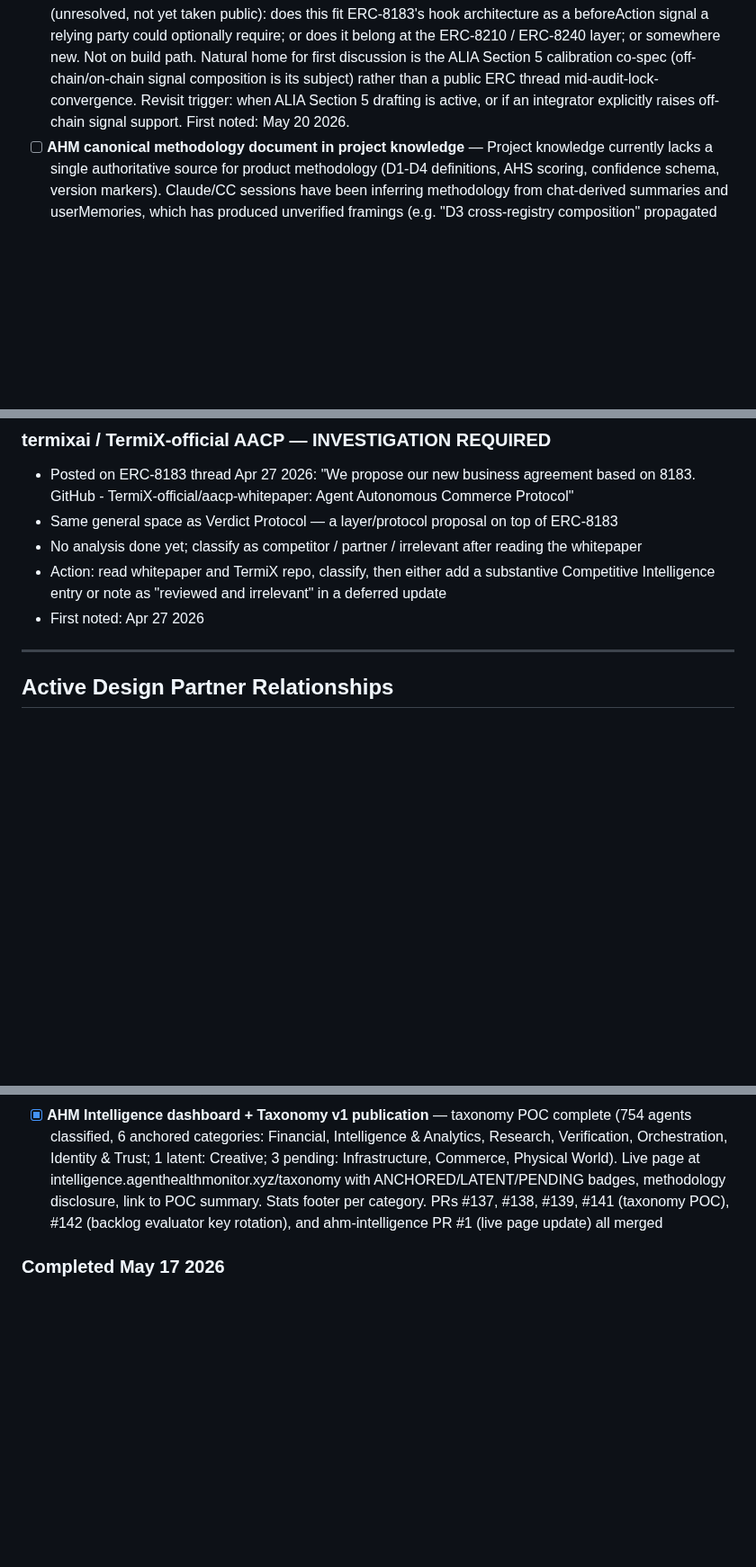
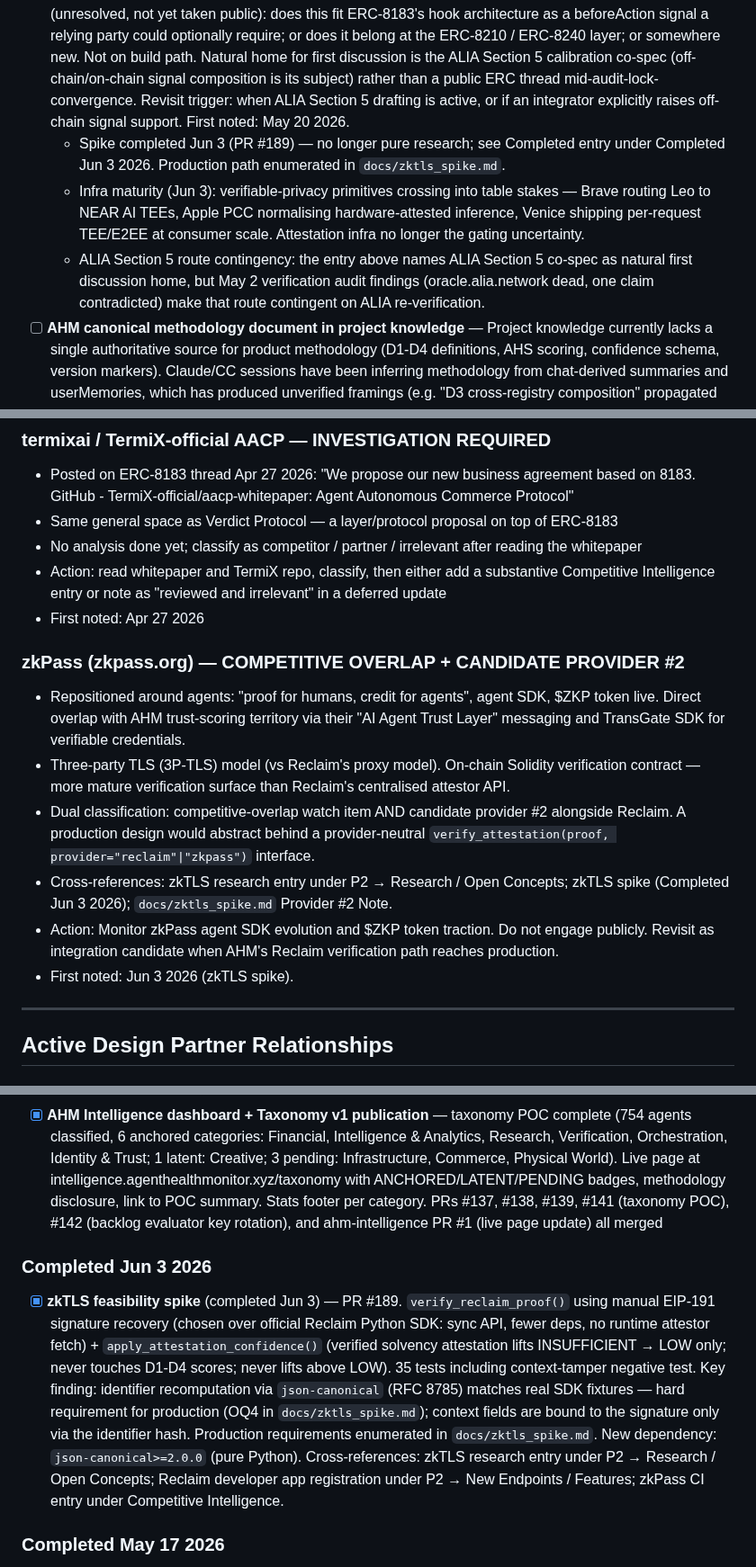
Before and after one commit to moonshot-cyber/agent-health-monitor, a Markdown page: ahm_backlog.md, 3 parts joined by grey strips. Shown at 90% size. GitHub-like rendering; blank space fills up the shorter version.

Commit message:
chore(backlog): capture zkTLS spike outcomes — 5 items (#189) (#190)
Source: zkTLS spike session (PR #189), Jun 3 2026.

Added: 4 items
  - Completed Jun 3 2026: zkTLS feasibility spike (project milestone)
  - P2 → New Endpoints / Features: Register Reclaim developer app
  - Competitive Intelligence: zkPass — competitive overlap + candidate
    provider #2
  - P3 → Other: zktls-spike-results.md tracked despite gitignore

Updated: 1 item
  - P2 → Research / Open Concepts → zkTLS as off-chain trust signal
    input: 3 status bullets (spike completed, infra maturity, ALIA
    route contingency)

Deduped: 0 (all 4 new entries passed dedupe_check.py)

Co-authored-by: Pablo <pablo@users.noreply.github.com>
Co-authored-by: Claude Opus 4.6 <noreply@anthropic.com>

```diff
--- a/ahm_backlog.md
+++ b/ahm_backlog.md
@@ -136,6 +137,9 @@ ERC-8210 verification schema names AHM as a reference implementation. AHS D1/D2/
 - [ ] **Decision Quality / Learning Rate Measurement** — Measure whether agents adapt after failures (post-failure gas adjustment = healthy learning) or repeat identical failures (broken decision loop). Distinct from D2 retry storm detection. No commitment to build. First noted: May 2 2026 (chat history extract)
 - [ ] **Hidden Backdoor Detection** — Adjacency to Project Glasswing. On-chain code analysis of agent contracts for suspicious patterns. No commitment to build; track as ecosystem awareness item. First noted: May 2 2026 (chat history extract)
 - [ ] **zkTLS as off-chain trust signal input** — AHM scores on-chain wallet behaviour; agents with legitimate off-chain trust context (CEX holdings, verified infrastructure, credentials) cannot surface it without sacrificing privacy, so the score under-credits legitimate agents whose trust signals live off-chain. The INSUFFICIENT-confidence verdict on Job #3 is the concrete motivating case — sparse on-chain history does not mean low trustworthiness. zkTLS proofs could bridge this: an agent proves a claim ("off-chain balance exceeds X", "running on verified infrastructure Y") without revealing underlying data; the proof is independently verifiable and composes alongside on-chain signals rather than replacing them. Open architectural questions (unresolved, not yet taken public): does this fit ERC-8183's hook architecture as a beforeAction signal a relying party could optionally require; or does it belong at the ERC-8210 / ERC-8240 layer; or somewhere new. Not on build path. Natural home for first discussion is the ALIA Section 5 calibration co-spec (off-chain/on-chain signal composition is its subject) rather than a public ERC thread mid-audit-lock-convergence. Revisit trigger: when ALIA Section 5 drafting is active, or if an integrator explicitly raises off-chain signal support. First noted: May 20 2026.
+  - Spike completed Jun 3 (PR #189) — no longer pure research; see Completed entry under Completed Jun 3 2026. Production path enumerated in `docs/zktls_spike.md`.
+  - Infra maturity (Jun 3): verifiable-privacy primitives crossing into table stakes — Brave routing Leo to NEAR AI TEEs, Apple PCC normalising hardware-attested inference, Venice shipping per-request TEE/E2EE at consumer scale. Attestation infra no longer the gating uncertainty.
+  - ALIA Section 5 route contingency: the entry above names ALIA Section 5 co-spec as natural first discussion home, but May 2 verification audit findings (oracle.alia.network dead, one claim contradicted) make that route contingent on ALIA re-verification.
 - [ ] **AHM canonical methodology document in project knowledge** — Project knowledge currently lacks a single authoritative source for product methodology (D1-D4 definitions, AHS scoring, confidence schema, version markers). Claude/CC sessions have been inferring methodology from chat-derived summaries and userMemories, which has produced unverified framings (e.g. "D3 cross-registry composition" propagated into ALIA Section 3.2 without grounding in code). A canonical `ahm-methodology.md` sourced from code and product decisions — not from prior session summaries — would let future sessions read methodology first and avoid generating drift. Should cover: dimensional definitions (D1, D2, D3, D4), AHS scoring formulae and weights, confidence schema, version markers, what each component does NOT measure. First noted: May 21 2026
 - [ ] **Cross-registry composition as candidate new AHM dimension** — AHM already ingests multiple registries (ACP/Virtuals, Olas, Celo, Arc, ERC-8004, CardZero); an agent's appearance across multiple registries is a distinct trust signal from any single-registry presence and from infrastructure health (current D3). Worth considering as a future dimension (D5 or successor) rather than overloading D3. Motivating context: this framing was used pre-publication in ALIA Section 3.2 and Raul's blog draft, was corrected to match code-canonical "D3 = Infrastructure Health". The signal genuinely exists but isn't currently surfaced as a scored dimension. Not on build path. Revisit trigger: when an integrator explicitly raises cross-registry trust signals, or when overall dimensional architecture review happens. First noted: May 21 2026
 - [ ] **D4 historical outputs as retrospective trust signal feeding back into composite AHS** — D4 currently operates post-transaction via AHM Verify, evaluating output correctness against a task spec. Idea: aggregate historical D4 outputs per agent over time as a retrospective behavioural signal (e.g., "this agent has produced N evaluated outputs, M% of which scored above quality threshold X"), then fold that aggregate back into the pre-transaction AHS as a new dimension or as a modifier to existing dimensions. This would close a structural gap — currently AHS scores future trust from past on-chain behaviour but not from past output-quality verification. The two product surfaces (AHS pre-transaction, Verify post-transaction) would compose into a single trust signal over time. Open architectural questions: how to weight historical D4 signals against more recent on-chain behaviour; whether D4 history should be a new dimension (D5) or a modifier on existing dimensions; how to handle agents with zero D4 history. Not on build path. Revisit trigger: when AHM has paying integrators using both AHS and Verify, producing enough D4 evaluation history to make aggregation meaningful. First noted: May 31 2026
@@ -682,6 +687,15 @@ Full ecosystem scan of 402index.io service directory. 15,658 indexed services, b
 - Action: read whitepaper and TermiX repo, classify, then either add a substantive Competitive Intelligence entry or note as "reviewed and irrelevant" in a deferred update
 - First noted: Apr 27 2026
 
+### zkPass (zkpass.org) — COMPETITIVE OVERLAP + CANDIDATE PROVIDER #2
+
+- Repositioned around agents: "proof for humans, credit for agents", agent SDK, $ZKP token live. Direct overlap with AHM trust-scoring territory via their "AI Agent Trust Layer" messaging and TransGate SDK for verifiable credentials.
+- Three-party TLS (3P-TLS) model (vs Reclaim's proxy model). On-chain Solidity verification contract — more mature verification surface than Reclaim's centralised attestor API.
+- Dual classification: competitive-overlap watch item AND candidate provider #2 alongside Reclaim. A production design would abstract behind a provider-neutral `verify_attestation(proof, provider="reclaim"|"zkpass")` interface.
+- Cross-references: zkTLS research entry under P2 → Research / Open Concepts; zkTLS spike (Completed Jun 3 2026); `docs/zktls_spike.md` Provider #2 Note.
+- Action: Monitor zkPass agent SDK evolution and $ZKP token traction. Do not engage publicly. Revisit as integration candidate when AHM's Reclaim verification path reaches production.
+- First noted: Jun 3 2026 (zkTLS spike).
+
 ---
 
 ## Active Design Partner Relationships
@@ -958,6 +972,10 @@ Revisit if a specific commercial use case emerges.
 - [x] **Job #3 cycle** — first live ERC-8183 evaluator action — ThoughtProof scored 58/D with INSUFFICIENT confidence; AHM called complete() with verdict JSON hashed on-chain (verdict hash 0xbe9c3ba2..., tx 0x2a33b40e...). Public transparency post on ETH Magicians ERC-8183 thread explaining INSUFFICIENT confidence reasoning. Followed up with abstain() architectural argument (5-point defence of binary terminal states + middleware approach) and Treasury.sol fee design observations (3 concrete points on charging on reject(), 80/20 split, MIN_BUDGET dynamic pegging). Bakugo32 cited Job #3 reasoning as design input for Treasury.sol fee structure. AHM positioning shifting from "evaluator running on the protocol" to "design contributor whose decisions shape the protocol". May 2 2026: ThoughtProof ran independent PLV pass on the verdict — result ALLOW with cross-model agreement. First external peer-evaluator endorsement of AHM's confidence-boundary methodology (see new entry under Completed May 2 2026).
 - [x] **AHM Intelligence dashboard + Taxonomy v1 publication** — taxonomy POC complete (754 agents classified, 6 anchored categories: Financial, Intelligence & Analytics, Research, Verification, Orchestration, Identity & Trust; 1 latent: Creative; 3 pending: Infrastructure, Commerce, Physical World). Live page at intelligence.agenthealthmonitor.xyz/taxonomy with ANCHORED/LATENT/PENDING badges, methodology disclosure, link to POC summary. Stats footer per category. PRs #137, #138, #139, #141 (taxonomy POC), #142 (backlog evaluator key rotation), and ahm-intelligence PR #1 (live page update) all merged
 
+### Completed Jun 3 2026
+
+- [x] **zkTLS feasibility spike** (completed Jun 3) — PR #189. `verify_reclaim_proof()` using manual EIP-191 signature recovery (chosen over official Reclaim Python SDK: sync API, fewer deps, no runtime attestor fetch) + `apply_attestation_confidence()` (verified solvency attestation lifts INSUFFICIENT → LOW only; never touches D1-D4 scores; never lifts above LOW). 35 tests including context-tamper negative test. Key finding: identifier recomputation via `json-canonical` (RFC 8785) matches real SDK fixtures — hard requirement for production (OQ4 in `docs/zktls_spike.md`); context fields are bound to the signature only via the identifier hash. Production requirements enumerated in `docs/zktls_spike.md`. New dependency: `json-canonical>=2.0.0` (pure Python). Cross-references: zkTLS research entry under P2 → Research / Open Concepts; Reclaim developer app registration under P2 → New Endpoints / Features; zkPass CI entry under Competitive Intelligence.
+
 ### Completed May 17 2026
 
 - [x] **AHM Verify revived from parked status** (completed May 17) — Railway `ahm-verify` service had network/custom domain config intact but no source repo connected — likely disconnected at some point between last commit (Apr 22 2026) and now. Action taken: reconnected `moonshot-cyber/ahm-verify` master branch in Railway → service auto-built and deployed. Verified live: `https://verify.agenthealthmonitor.xyz/health` returns 200; `POST /v1/outputs` returns 402 Payment Required with x402 challenge containing bazaar discovery extension. Cloudflare CNAME flipped back to proxied. x402 paywall confirmed enforcing — no free LLM-spend path open. Bazaar discovery extension live with realistic example metadata (post-PR-#4 merge). Auto-deploy via GitHub webhook confirmed working. D4 dimension is now a live, paid, independent product surface.
```
Also changed, not shown: other parts of ahm_backlog.md (+2 -0 lines).
